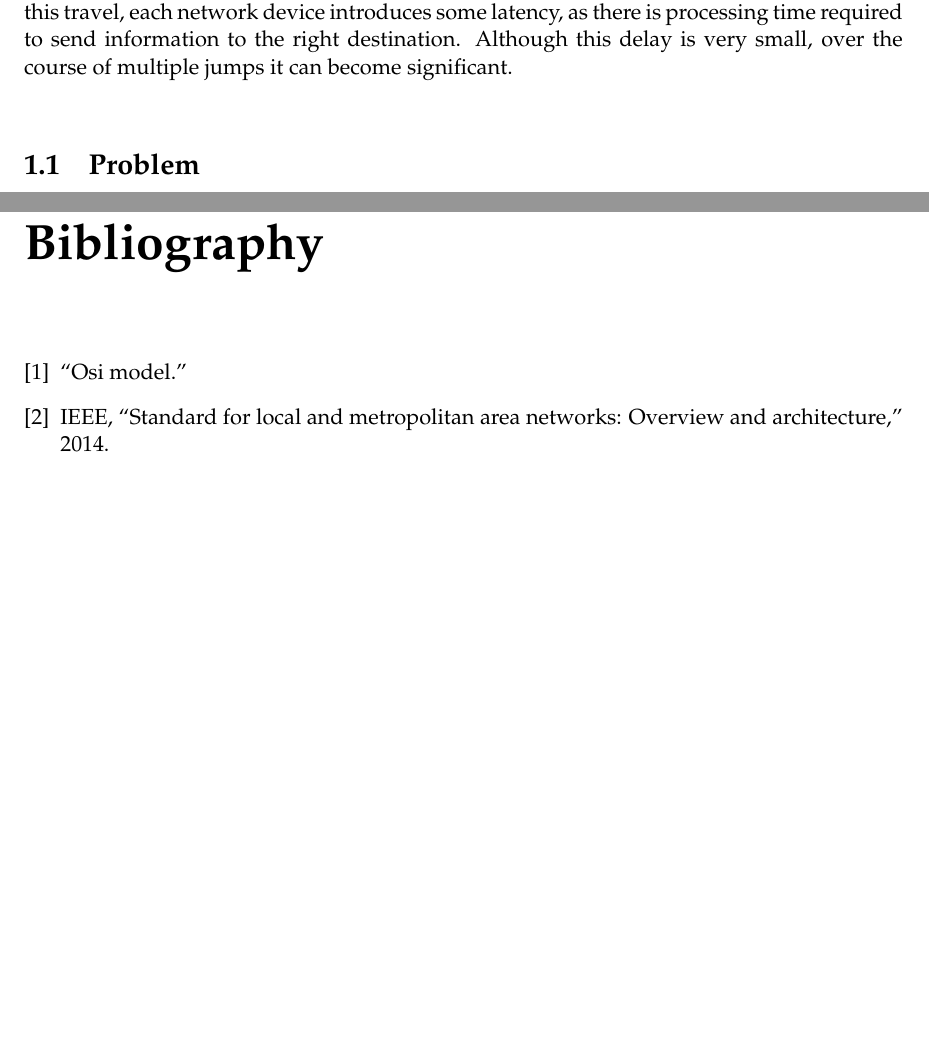
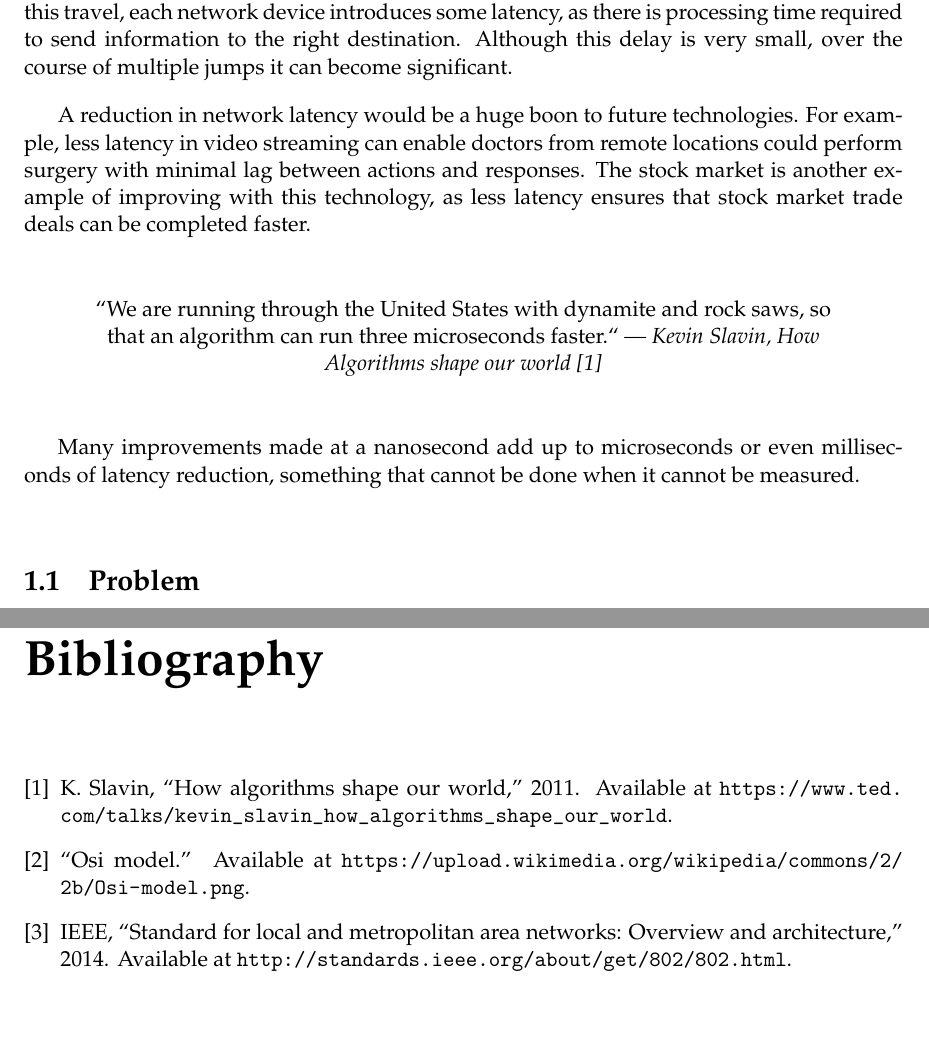
Before and after one commit to Maeur1/ENGR489, a LaTeX thesis (Report/proj_report_outline.tex, which reads Report/introduction.tex, Report/references.bib): two parts of pages 7 and 17 of 17, joined at a grey line, cut so that both start at the same text. Compiled offline with pdfLaTeX.

Commit message:
Added quote to introduction

```diff
--- a/Report/introduction.tex
+++ b/Report/introduction.tex
@@ -7,6 +7,20 @@ a user is accessing a website, such as Facebook, their requests traverse multipl
 introduces some latency, as there is processing time required to send information to the right
 destination. Although this delay is very small, over the course of multiple jumps it can become
 significant.
+
+\par A reduction in network latency would be a huge boon to future technologies. For example, less
+latency in video streaming can enable doctors from remote locations could perform surgery with
+minimal lag between actions and responses. The stock market is another example of improving with
+this technology, as less latency ensures that stock market trade deals can be completed faster.
+
+\begin{quote}
+    \centering
+    ``We are running through the United States with dynamite and rock saws, so that an algorithm can
+    run three microseconds faster.`` \em --- Kevin Slavin, How Algorithms shape our world \cite{tedTalkAlgorithms}
+\end{quote}
+
+Many improvements made at a nanosecond add up to microseconds or even milliseconds of latency
+reduction, something that cannot be done when it cannot be measured.
 
 \section{Problem}
 
--- a/Report/references.bib
+++ b/Report/references.bib
@@ -39,0 +36,5 @@
+    title = "How Algorithms Shape our World",
+    note = {Available at \url{https://www.ted.com/talks/kevin_slavin_how_algorithms_shape_our_world}},
+    year = 2011,
+    author = "Kevin Slavin"
+}
```
Also changed, not shown: Report/references.bib (20 more changed lines).
